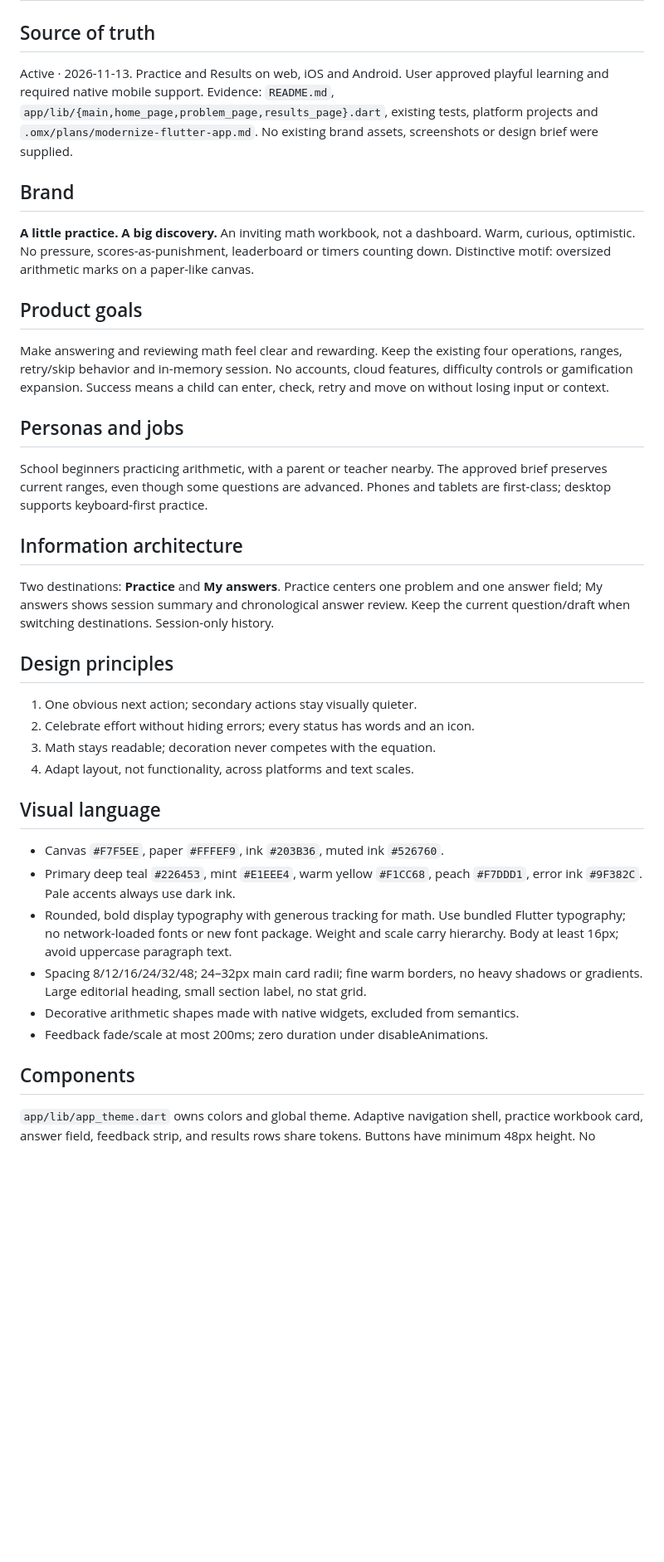
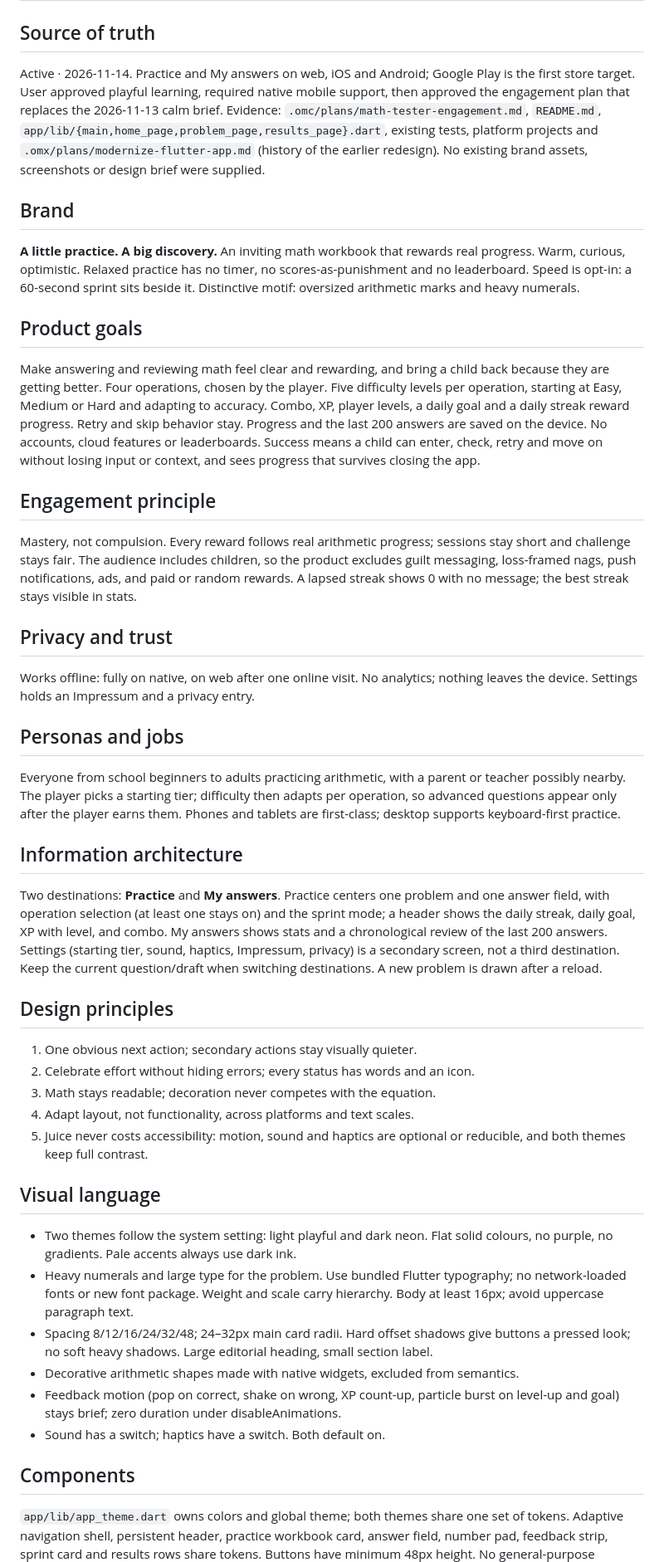
Before and after one commit to comdotlinux/simple-math-tester, a Markdown page: DESIGN.md, the part around one of its changes. Shown at 83% size. Drawn GitHub-style; blank space fills up the shorter version.

Commit message:
Rewrite the design brief for the engagement plan
The 2026-11-13 brief excluded timers, difficulty controls, gamification and saved progress. The approved plan adds them, so the brief now describes that product.

```diff
--- a/DESIGN.md
+++ b/DESIGN.md
@@ -1,52 +1,80 @@
 # Design
 
 ## Source of truth
-Active · 2026-11-13. Practice and Results on web, iOS and Android.
-User approved playful learning and required native mobile support. Evidence:
-`README.md`, `app/lib/{main,home_page,problem_page,results_page}.dart`, existing
-tests, platform projects and `.omx/plans/modernize-flutter-app.md`.
+Active · 2026-11-14. Practice and My answers on web, iOS and Android; Google Play
+is the first store target. User approved playful learning, required native mobile
+support, then approved the engagement plan that replaces the 2026-11-13 calm brief.
+Evidence: `.omc/plans/math-tester-engagement.md`, `README.md`,
+`app/lib/{main,home_page,problem_page,results_page}.dart`, existing tests, platform
+projects and `.omx/plans/modernize-flutter-app.md` (history of the earlier redesign).
 No existing brand assets, screenshots or design brief were supplied.
 
 ## Brand
-**A little practice. A big discovery.** An inviting math workbook, not a dashboard.
-Warm, curious, optimistic. No pressure, scores-as-punishment, leaderboard or timers
-counting down. Distinctive motif: oversized arithmetic marks on a paper-like canvas.
+**A little practice. A big discovery.** An inviting math workbook that rewards real
+progress. Warm, curious, optimistic. Relaxed practice has no timer, no
+scores-as-punishment and no leaderboard. Speed is opt-in: a 60-second sprint sits
+beside it. Distinctive motif: oversized arithmetic marks and heavy numerals.
 
 ## Product goals
-Make answering and reviewing math feel clear and rewarding. Keep the existing
-four operations, ranges, retry/skip behavior and in-memory session. No accounts,
-cloud features, difficulty controls or gamification expansion. Success means a
-child can enter, check, retry and move on without losing input or context.
+Make answering and reviewing math feel clear and rewarding, and bring a child back
+because they are getting better. Four operations, chosen by the player. Five
+difficulty levels per operation, starting at Easy, Medium or Hard and adapting to
+accuracy. Combo, XP, player levels, a daily goal and a daily streak reward progress.
+Retry and skip behavior stay. Progress and the last 200 answers are saved on the
+device. No accounts, cloud features or leaderboards. Success means a child can
+enter, check, retry and move on without losing input or context, and sees progress
+that survives closing the app.
+
+## Engagement principle
+Mastery, not compulsion. Every reward follows real arithmetic progress; sessions
+stay short and challenge stays fair. The audience includes children, so the product
+excludes guilt messaging, loss-framed nags, push notifications, ads, and paid or
+random rewards. A lapsed streak shows 0 with no message; the best streak stays
+visible in stats.
+
+## Privacy and trust
+Works offline: fully on native, on web after one online visit. No analytics; nothing
+leaves the device. Settings holds an Impressum and a privacy entry.
 
 ## Personas and jobs
-School beginners practicing arithmetic, with a parent or teacher nearby. The
-approved brief preserves current ranges, even though some questions are advanced.
+Everyone from school beginners to adults practicing arithmetic, with a parent or
+teacher possibly nearby. The player picks a starting tier; difficulty then adapts
+per operation, so advanced questions appear only after the player earns them.
 Phones and tablets are first-class; desktop supports keyboard-first practice.
 
 ## Information architecture
 Two destinations: **Practice** and **My answers**. Practice centers one problem and
-one answer field; My answers shows session summary and chronological answer review.
-Keep the current question/draft when switching destinations. Session-only history.
+one answer field, with operation selection (at least one stays on) and the sprint
+mode; a header shows the daily streak, daily goal, XP with level, and combo.
+My answers shows stats and a chronological review of the last 200 answers. Settings
+(starting tier, sound, haptics, Impressum, privacy) is a secondary screen, not a
+third destination. Keep the current question/draft when switching destinations.
+A new problem is drawn after a reload.
 
 ## Design principles
 1. One obvious next action; secondary actions stay visually quieter.
 2. Celebrate effort without hiding errors; every status has words and an icon.
 3. Math stays readable; decoration never competes with the equation.
 4. Adapt layout, not functionality, across platforms and text scales.
+5. Juice never costs accessibility: motion, sound and haptics are optional or
+   reducible, and both themes keep full contrast.
 
 ## Visual language
-- Canvas `#F7F5EE`, paper `#FFFEF9`, ink `#203B36`, muted ink `#526760`.
-- Primary deep teal `#226453`, mint `#E1EEE4`, warm yellow `#F1CC68`, peach
-  `#F7DDD1`, error ink `#9F382C`. Pale accents always use dark ink.
-- Rounded, bold display typography with generous tracking for math. Use bundled
-  Flutter typography; no network-loaded fonts or new font package. Weight and
-  scale carry hierarchy. Body at least 16px; avoid uppercase paragraph text.
-- Spacing 8/12/16/24/32/48; 24–32px main card radii; fine warm borders, no heavy
-  shadows or gradients. Large editorial heading, small section label, no stat grid.
+- Two themes follow the system setting: light playful and dark neon. Flat solid
+  colours, no purple, no gradients. Pale accents always use dark ink.
+- Heavy numerals and large type for the problem. Use bundled Flutter typography; no
+  network-loaded fonts or new font package. Weight and scale carry hierarchy. Body
+  at least 16px; avoid uppercase paragraph text.
+- Spacing 8/12/16/24/32/48; 24–32px main card radii. Hard offset shadows give
+  buttons a pressed look; no soft heavy shadows. Large editorial heading, small
+  section label.
 - Decorative arithmetic shapes made with native widgets, excluded from semantics.
-- Feedback fade/scale at most 200ms; zero duration under disableAnimations.
+- Feedback motion (pop on correct, shake on wrong, XP count-up, particle burst on
+  level-up and goal) stays brief; zero duration under disableAnimations.
+- Sound has a switch; haptics have a switch. Both default on.
 
 ## Components
-`app/lib/app_theme.dart` owns colors and global theme. Adaptive navigation shell,
-practice workbook card, answer field, feedback strip, and results rows share tokens.
+`app/lib/app_theme.dart` owns colors and global theme; both themes share one set of
+tokens. Adaptive navigation shell, persistent header, practice workbook card, answer
+field, number pad, feedback strip, sprint card and results rows share tokens.
 Buttons have minimum 48px height. No general-purpose component framework needed.
```
Also changed, not shown: other parts of DESIGN.md (+27 -17 lines).
